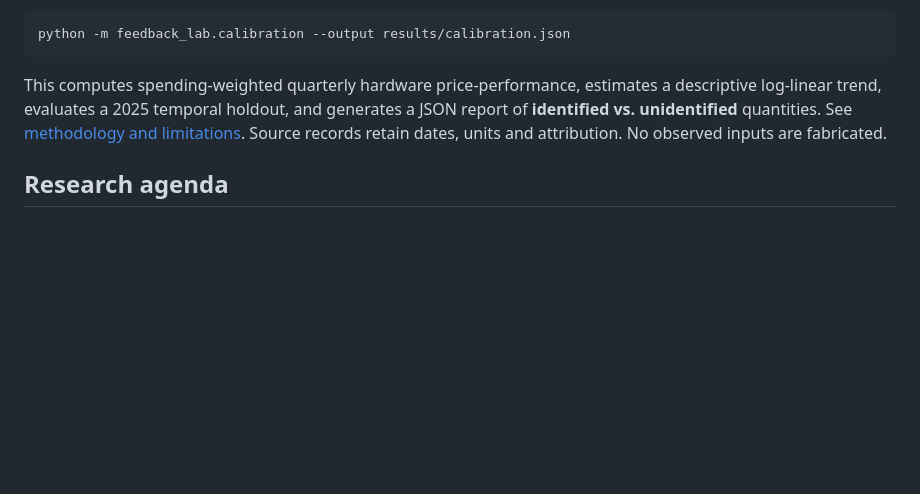
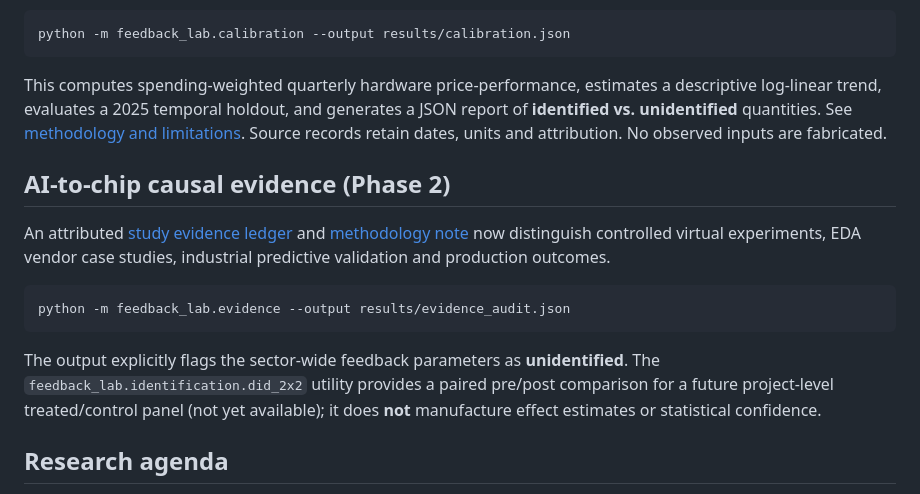
Before and after one commit to ifrvn/ai-semiconductor-feedback, a Markdown page: README.md, the part around the change. GitHub-like rendering; blank space fills up the shorter version.

Commit message:
Document evidence evaluation and run audit in CI

````diff
--- a/README.md
+++ b/README.md
@@ -57,6 +57,16 @@ python -m feedback_lab.calibration --output results/calibration.json
 
 This computes spending-weighted quarterly hardware price-performance, estimates a descriptive log-linear trend, evaluates a 2025 temporal holdout, and generates a JSON report of **identified vs. unidentified** quantities. See [methodology and limitations](docs/calibration.md). Source records retain dates, units and attribution. No observed inputs are fabricated.
 
+## AI-to-chip causal evidence (Phase 2)
+
+An attributed [study evidence ledger](data/evidence/ai_semiconductor_studies.csv) and [methodology note](docs/ai_chip_evidence.md) now distinguish controlled virtual experiments, EDA vendor case studies, industrial predictive validation and production outcomes.
+
+```bash
+python -m feedback_lab.evidence --output results/evidence_audit.json
+```
+
+The output explicitly flags the sector-wide feedback parameters as **unidentified**. The `feedback_lab.identification.did_2x2` utility provides a paired pre/post comparison for a future project-level treated/control panel (not yet available); it does **not** manufacture effect estimates or statistical confidence.
+
 ## Research agenda
 
 1. Build a provenance-controlled dataset from primary sources, with dated observations, units, inflation adjustment and uncertainty intervals.
````
